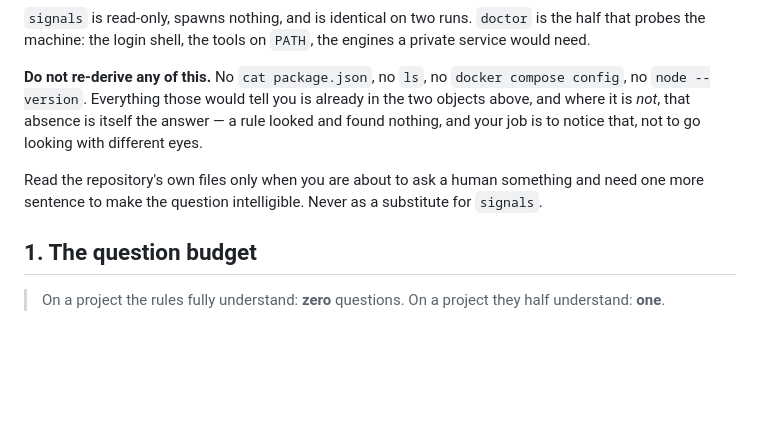
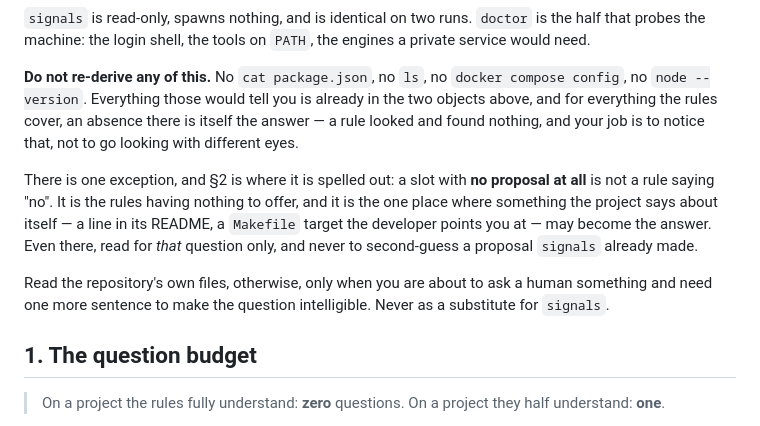
Before and after one commit to casab/pando, a Markdown page: agent/brief.md, the part around the change. Rendered like a GitHub page; blank space fills up the shorter version.

Commit message:
docs: §0's ban on reading the repository has one exception now
The brief's first section is the one every other section assumes, and it
told a reader that an absence in `signals` is always the answer — "a rule
looked and found nothing, and your job is to notice that". §2 now says
the opposite for a slot with no proposal, which is the one absence that
is the rules having nothing to offer rather than the rules saying no. An
agent reading literally, in order, hits the ban first and never reaches
the exception.

So §0 states it: for everything the rules cover, the absence is the
answer; a slot with no proposal at all is the one place the project's own
words may become one, and it points at §2 for which slots those are and
which two are excluded. Read for that question only, never to
second-guess a proposal `signals` already made.

`json.md`'s refusals paragraph gets the same correction, because "an
answer for a slot nothing asked about is reported and not applied" now
reads as covering a null proposal, and it does not.

```diff
--- a/agent/brief.md
+++ b/agent/brief.md
@@ -29,13 +29,22 @@ pando doctor --json      # what this machine answers, and what is wrong
 
 **Do not re-derive any of this.** No `cat package.json`, no `ls`, no
 `docker compose config`, no `node --version`. Everything those would tell
-you is already in the two objects above, and where it is *not*, that
-absence is itself the answer — a rule looked and found nothing, and your
-job is to notice that, not to go looking with different eyes.
+you is already in the two objects above, and for everything the rules
+cover, an absence there is itself the answer — a rule looked and found
+nothing, and your job is to notice that, not to go looking with different
+eyes.
 
-Read the repository's own files only when you are about to ask a human
-something and need one more sentence to make the question intelligible.
-Never as a substitute for `signals`.
+There is one exception, and §2 is where it is spelled out: a slot with
+**no proposal at all** is not a rule saying "no". It is the rules having
+nothing to offer, and it is the one place where something the project
+says about itself — a line in its README, a `Makefile` target the
+developer points you at — may become the answer. Even there, read for
+*that* question only, and never to second-guess a proposal `signals`
+already made.
+
+Read the repository's own files, otherwise, only when you are about to
+ask a human something and need one more sentence to make the question
+intelligible. Never as a substitute for `signals`.
 
 ## 1. The question budget
 
```
Also changed, not shown: agent/json.md (+3 -1 lines).
